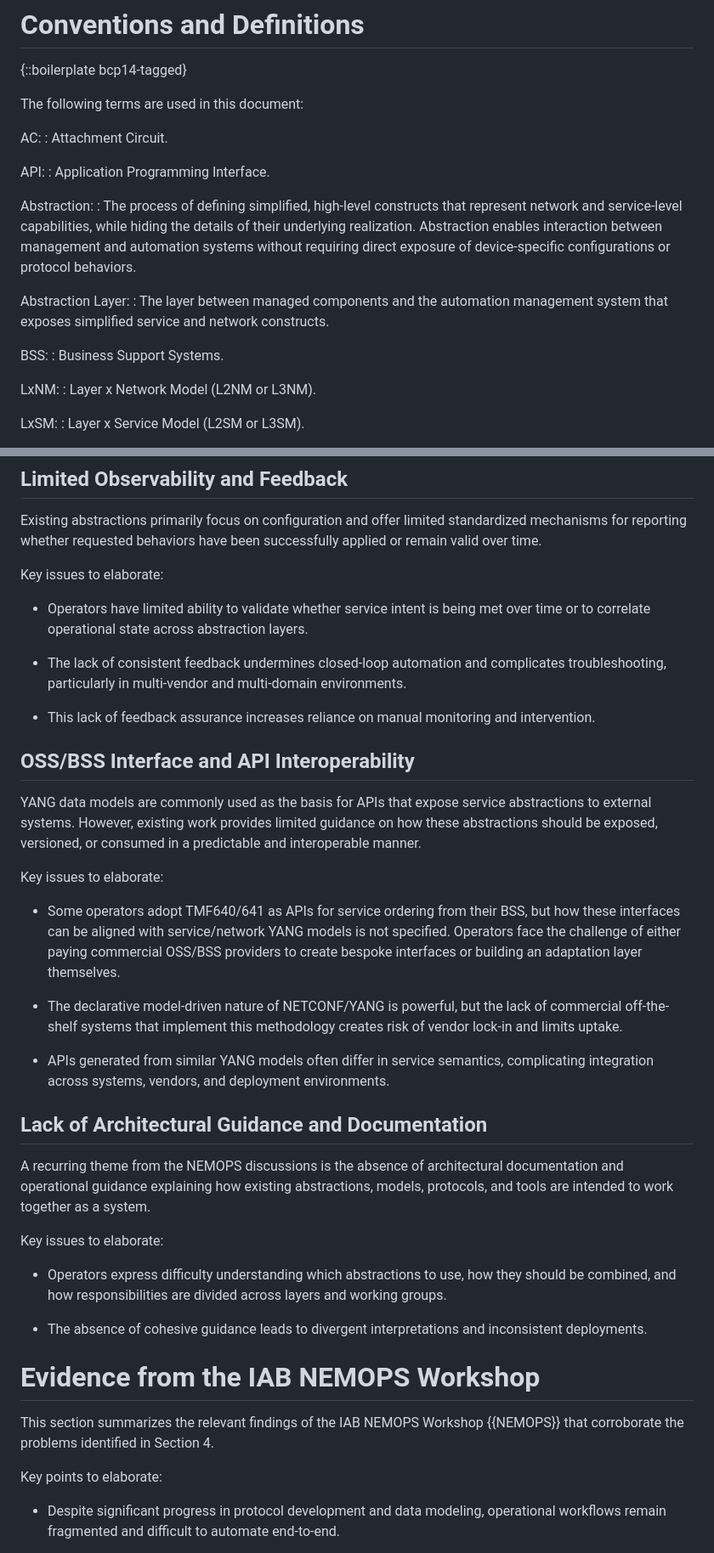
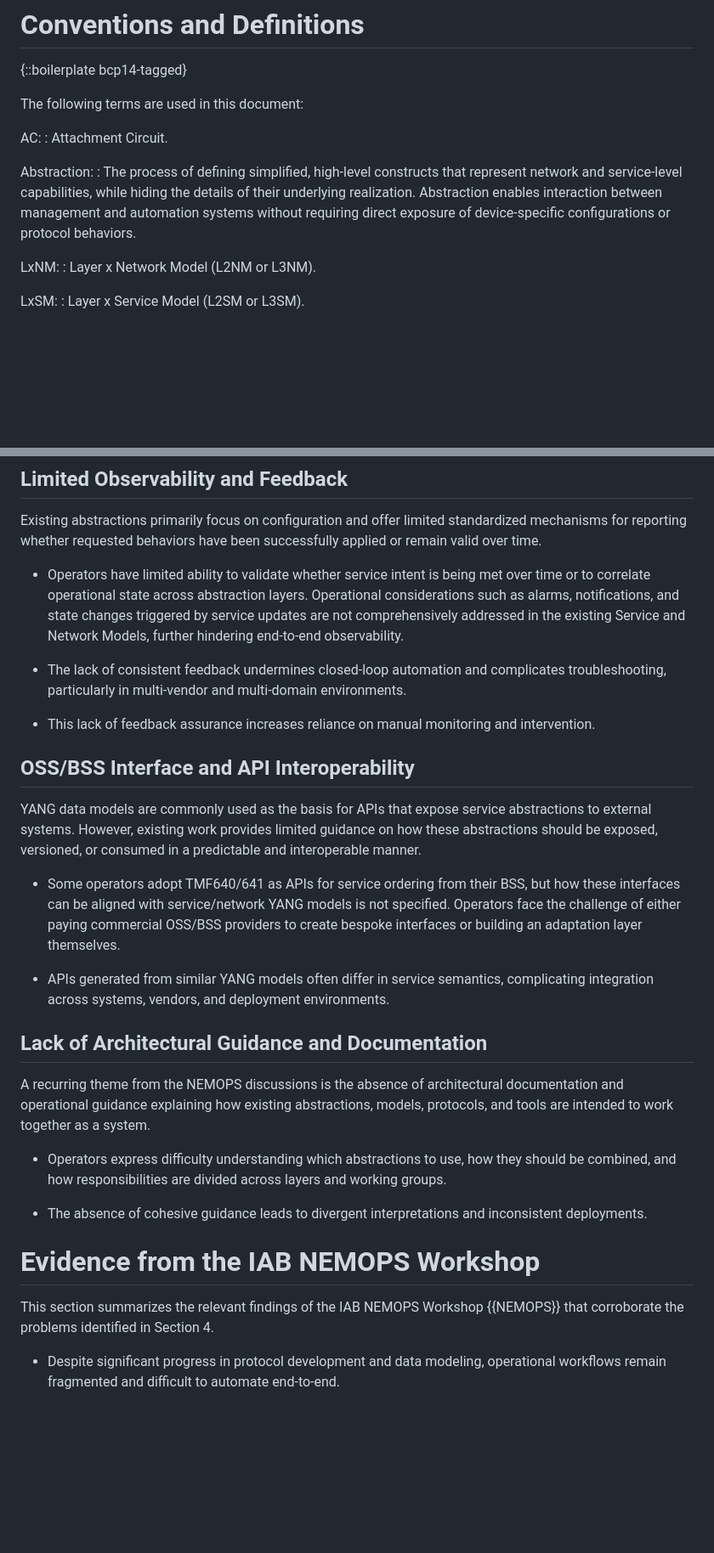
Before and after one commit to sbarguil/ONSEN_Problem_Statement, a Markdown page: draft-kbf-onsen-problem-statement.md, 2 parts joined by grey strips. Shown at 85% size. GitHub-like rendering; blank space fills up the shorter version.

Commit message:
update text

```diff
--- a/draft-kbf-onsen-problem-statement.md
+++ b/draft-kbf-onsen-problem-statement.md
@@ -123,9 +123,6 @@ The following terms are used in this document:
 AC:
 : Attachment Circuit.
 
-API:
-: Application Programming Interface.
-
 Abstraction:
 : The process of defining simplified, high-level constructs that
 represent network and service-level capabilities, while hiding the
@@ -133,13 +130,6 @@ details of their underlying realization.  Abstraction enables
 interaction between management and automation systems without
 requiring direct exposure of device-specific configurations or
 protocol behaviors.
-
-Abstraction Layer:
-: The layer between managed components and the automation management
-system that exposes simplified service and network constructs.
-
-BSS:
-: Business Support Systems.
 
 LxNM:
 : Layer x Network Model (L2NM or L3NM).
@@ -395,11 +384,12 @@ Existing abstractions primarily focus on configuration and offer
 limited standardized mechanisms for reporting whether requested
 behaviors have been successfully applied or remain valid over time.
 
-Key issues to elaborate:
-
-- Operators have limited ability to validate whether service intent
-  is being met over time or to correlate operational state across
-  abstraction layers.
+- Operators have limited ability to validate whether service intent is
+  being met over time or to correlate operational state across
+  abstraction layers. Operational considerations such as alarms,
+  notifications, and state changes triggered by service updates are
+  not comprehensively addressed in the existing Service and Network
+  Models, further hindering end-to-end observability.
 
 - The lack of consistent feedback undermines closed-loop automation
   and complicates troubleshooting, particularly in multi-vendor and
@@ -407,7 +397,6 @@ Key issues to elaborate:
 
 - This lack of feedback assurance increases reliance on manual
   monitoring and intervention.
-
 
 ## OSS/BSS Interface and API Interoperability
 
@@ -417,17 +406,11 @@ provides limited guidance on how these abstractions should be
 exposed, versioned, or consumed in a predictable and interoperable
 manner.
 
-Key issues to elaborate:
-
 - Some operators adopt TMF640/641 as APIs for service ordering from
   their BSS, but how these interfaces can be aligned with
   service/network YANG models is not specified.  Operators face the
   challenge of either paying commercial OSS/BSS providers to create
   bespoke interfaces or building an adaptation layer themselves.
-
-- The declarative model-driven nature of NETCONF/YANG is powerful,
-  but the lack of commercial off-the-shelf systems that implement
-  this methodology creates risk of vendor lock-in and limits uptake.
 
 - APIs generated from similar YANG models often differ in service
   semantics, complicating integration across systems, vendors, and
@@ -440,8 +423,6 @@ A recurring theme from the NEMOPS discussions is the absence of
 architectural documentation and operational guidance explaining how
 existing abstractions, models, protocols, and tools are intended to
 work together as a system.
-
-Key issues to elaborate:
 
 - Operators express difficulty understanding which abstractions to
   use, how they should be combined, and how responsibilities are
@@ -456,8 +437,6 @@ Key issues to elaborate:
 This section summarizes the relevant findings of the IAB NEMOPS
 Workshop {{NEMOPS}} that corroborate the problems identified in
 Section 4.
-
-Key points to elaborate:
 
 - Despite significant progress in protocol development and data
   modeling, operational workflows remain fragmented and difficult to
```
Also changed, not shown: other parts of draft-kbf-onsen-problem-statement.md (+4 -5 lines).
